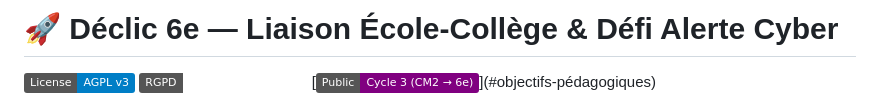
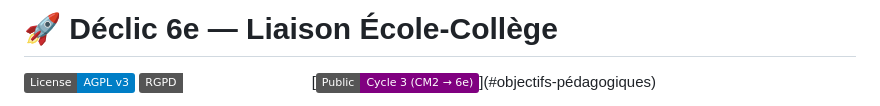
Before and after one commit to Einstein1987/declic6e, a Markdown page: README.md, the part around the change. Drawn GitHub-style; badges without logos.

```diff
--- a/README.md
+++ b/README.md
@@ -1,4 +1,4 @@
-# 🚀 Déclic 6e — Liaison École-Collège & Défi Alerte Cyber
+# 🚀 Déclic 6e — Liaison École-Collège
 
 [![Licence : GNU AGPL v3.0](https://img.shields.io/badge/License-AGPL_v3-blue.svg)](https://www.gnu.org/licenses/agpl-3.0)
 [![RGPD : Zéro donnée saisie collectée](https://img.shields.io/badge/RGPD-Z%C3%A9ro_saisie_collect%C3%A9e-emerald.svg)](#confidentialité--rgpd)
```
